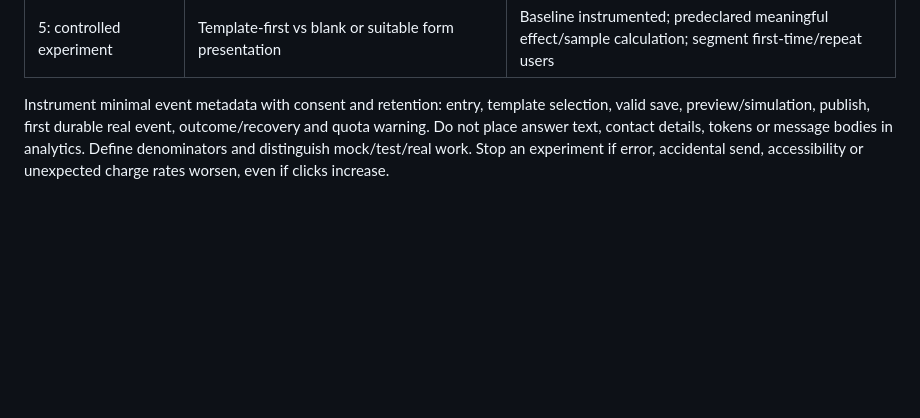
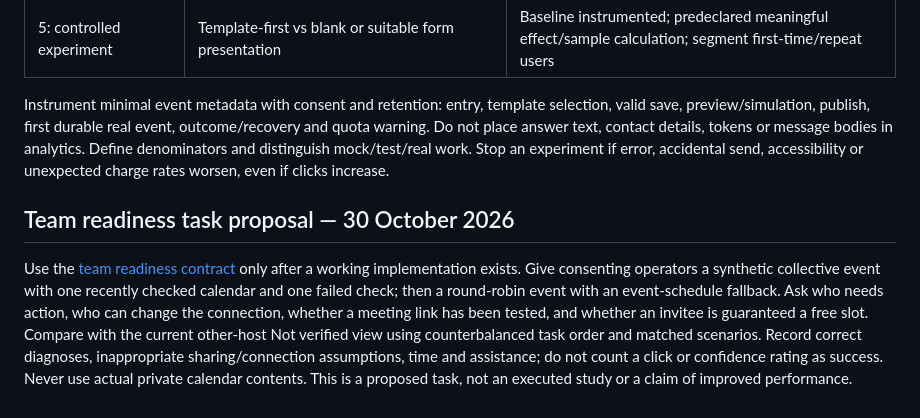
Before and after one commit to bhanukiran12/schedora, a Markdown page: docs/UX_RESEARCH_PLAN.md, the part around the change. Rendered like a GitHub page; blank space fills up the shorter version.

Commit message:
Specify private team readiness evidence and acceptance criteria

```diff
--- a/docs/UX_RESEARCH_PLAN.md
+++ b/docs/UX_RESEARCH_PLAN.md
@@ -66,3 +66,7 @@ Use current tokens/components and original assets. Verify keyboard navigation, f
 | 5: controlled experiment | Template-first vs blank or suitable form presentation | Baseline instrumented; predeclared meaningful effect/sample calculation; segment first-time/repeat users |
 
 Instrument minimal event metadata with consent and retention: entry, template selection, valid save, preview/simulation, publish, first durable real event, outcome/recovery and quota warning. Do not place answer text, contact details, tokens or message bodies in analytics. Define denominators and distinguish mock/test/real work. Stop an experiment if error, accidental send, accessibility or unexpected charge rates worsen, even if clicks increase.
+
+## Team readiness task proposal — 30 October 2026
+
+Use the [team readiness contract](TEAM_READINESS_CONTRACT.md) only after a working implementation exists. Give consenting operators a synthetic collective event with one recently checked calendar and one failed check; then a round-robin event with an event-schedule fallback. Ask who needs action, who can change the connection, whether a meeting link has been tested, and whether an invitee is guaranteed a free slot. Compare with the current other-host Not verified view using counterbalanced task order and matched scenarios. Record correct diagnoses, inappropriate sharing/connection assumptions, time and assistance; do not count a click or confidence rating as success. Never use actual private calendar contents. This is a proposed task, not an executed study or a claim of improved performance.
```
Also changed, not shown: docs/FEATURE_PRIORITIES.md (+4 -0 lines), docs/TEAM_READINESS_CONTRACT.md (added, +100 -0 lines).
